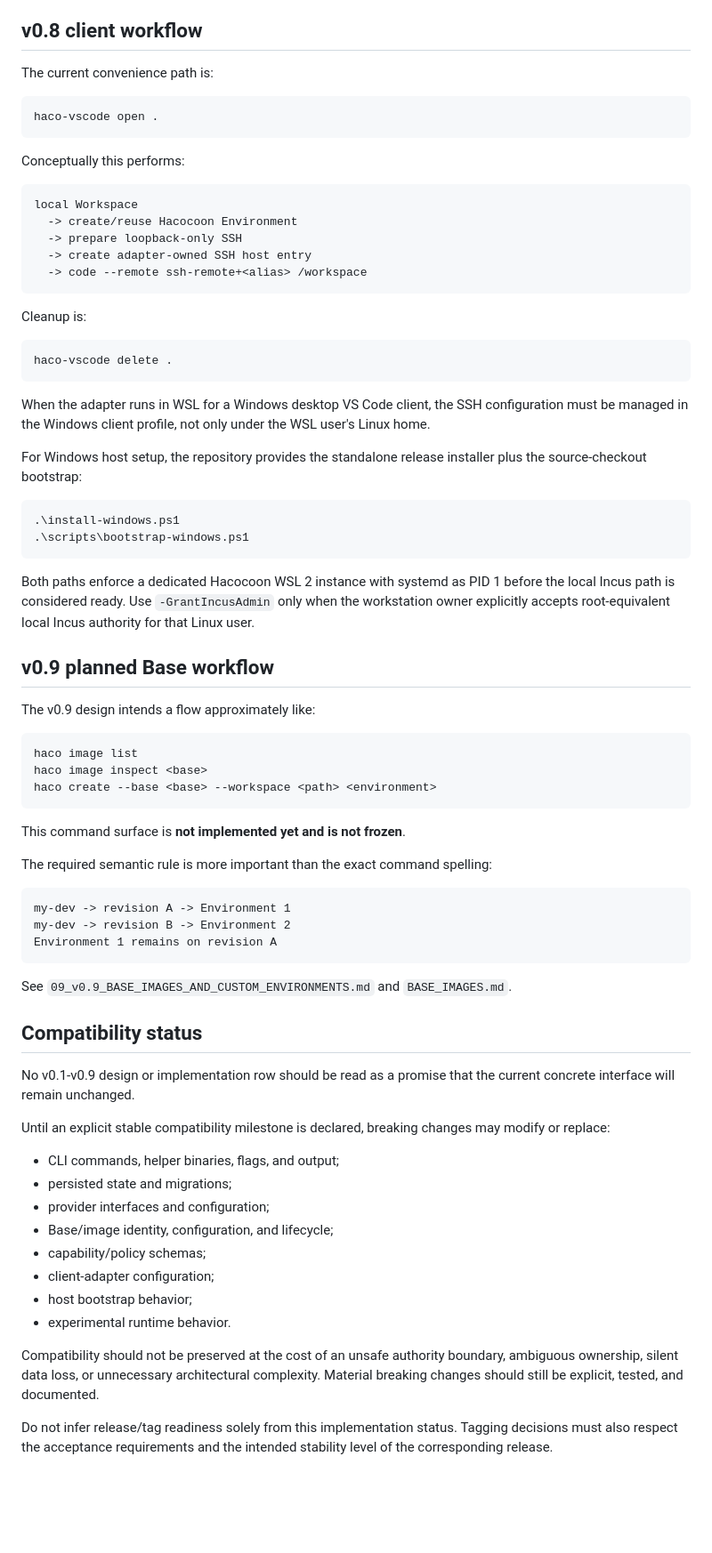
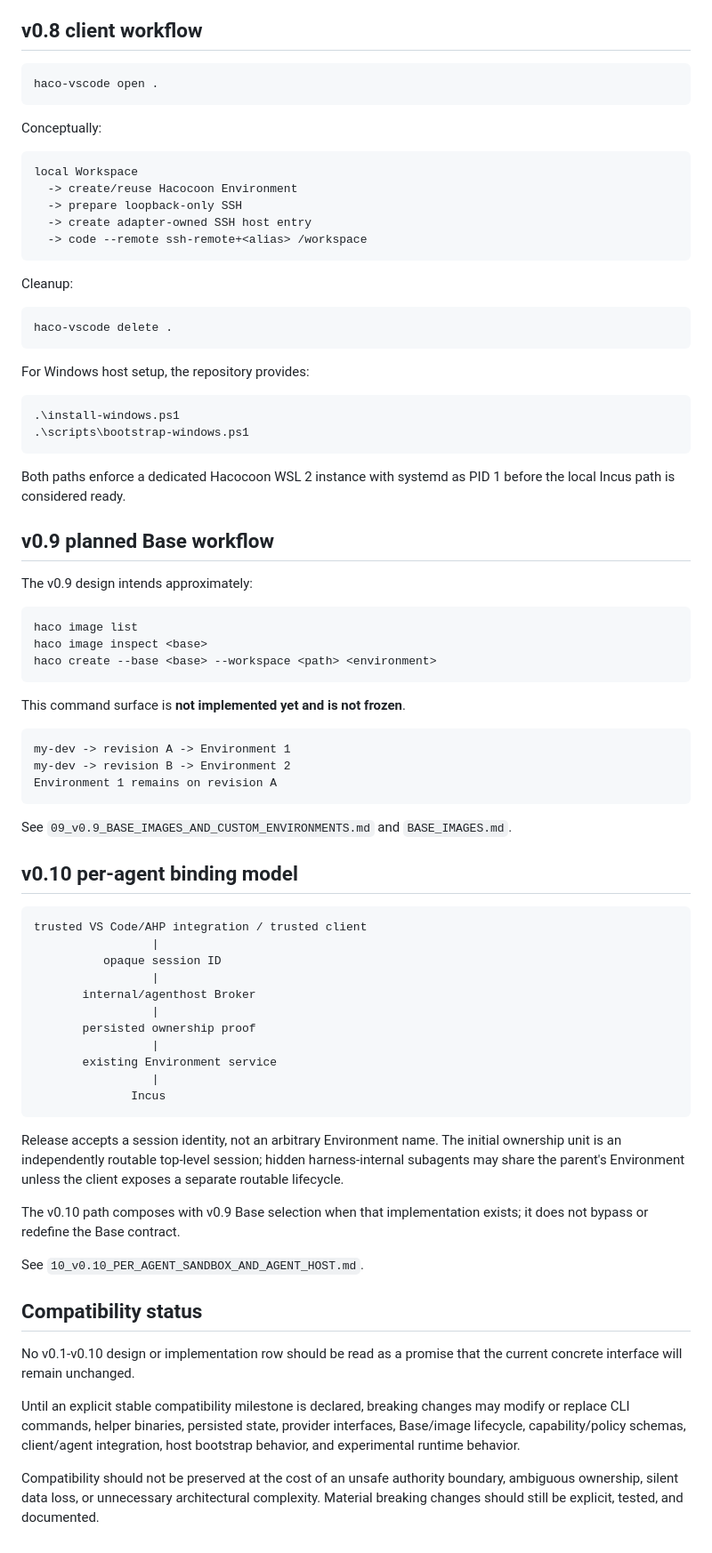
Before and after one commit to SLktEx/Hacocoon, a Markdown page: docs/IMPLEMENTATION_STATUS.md, the part around one of its changes. Shown at 89% size. Drawn GitHub-style; blank space fills up the shorter version.

Commit message:
docs: record v0.10 per-agent broker implementation

````diff
--- a/docs/IMPLEMENTATION_STATUS.md
+++ b/docs/IMPLEMENTATION_STATUS.md
@@ -71,13 +67,11 @@ Likewise, the real Incus and VS Code Remote-SSH acceptance paths require suitabl
 
 ## v0.8 client workflow
-
-The current convenience path is:
 
 ```bash
 haco-vscode open .
 ```
 
-Conceptually this performs:
+Conceptually:
 
 ```text
 local Workspace
@@ -87,26 +81,24 @@ local Workspace
   -> code --remote ssh-remote+<alias> /workspace
 ```
 
-Cleanup is:
+Cleanup:
 
 ```bash
 haco-vscode delete .
 ```
 
-When the adapter runs in WSL for a Windows desktop VS Code client, the SSH configuration must be managed in the Windows client profile, not only under the WSL user's Linux home.
-
-For Windows host setup, the repository provides the standalone release installer plus the source-checkout bootstrap:
+For Windows host setup, the repository provides:
 
 ```powershell
 .\install-windows.ps1
 .\scripts\bootstrap-windows.ps1
 ```
 
-Both paths enforce a dedicated Hacocoon WSL 2 instance with systemd as PID 1 before the local Incus path is considered ready. Use `-GrantIncusAdmin` only when the workstation owner explicitly accepts root-equivalent local Incus authority for that Linux user.
+Both paths enforce a dedicated Hacocoon WSL 2 instance with systemd as PID 1 before the local Incus path is considered ready.
 
 ## v0.9 planned Base workflow
 
-The v0.9 design intends a flow approximately like:
+The v0.9 design intends approximately:
 
 ```text
 haco image list
@@ -116,8 +108,6 @@ haco create --base <base> --workspace <path> <environment>
 
 This command surface is **not implemented yet and is not frozen**.
 
-The required semantic rule is more important than the exact command spelling:
-
 ```text
 my-dev -> revision A -> Environment 1
 my-dev -> revision B -> Environment 2
@@ -126,21 +116,32 @@ Environment 1 remains on revision A
 
 See `09_v0.9_BASE_IMAGES_AND_CUSTOM_ENVIRONMENTS.md` and `BASE_IMAGES.md`.
 
+## v0.10 per-agent binding model
+
+```text
+trusted VS Code/AHP integration / trusted client
+                 |
+          opaque session ID
+                 |
+       internal/agenthost Broker
+                 |
+       persisted ownership proof
+                 |
+       existing Environment service
+                 |
+              Incus
+```
+
+Release accepts a session identity, not an arbitrary Environment name. The initial ownership unit is an independently routable top-level session; hidden harness-internal subagents may share the parent's Environment unless the client exposes a separate routable lifecycle.
+
+The v0.10 path composes with v0.9 Base selection when that implementation exists; it does not bypass or redefine the Base contract.
+
+See `10_v0.10_PER_AGENT_SANDBOX_AND_AGENT_HOST.md`.
+
 ## Compatibility status
 
-No v0.1-v0.9 design or implementation row should be read as a promise that the current concrete interface will remain unchanged.
+No v0.1-v0.10 design or implementation row should be read as a promise that the current concrete interface will remain unchanged.
 
-Until an explicit stable compatibility milestone is declared, breaking changes may modify or replace:
-
-- CLI commands, helper binaries, flags, and output;
-- persisted state and migrations;
-- provider interfaces and configuration;
-- Base/image identity, configuration, and lifecycle;
-- capability/policy schemas;
-- client-adapter configuration;
-- host bootstrap behavior;
-- experimental runtime behavior.
+Until an explicit stable compatibility milestone is declared, breaking changes may modify or replace CLI commands, helper binaries, persisted state, provider interfaces, Base/image lifecycle, capability/policy schemas, client/agent integration, host bootstrap behavior, and experimental runtime behavior.
 
 Compatibility should not be preserved at the cost of an unsafe authority boundary, ambiguous ownership, silent data loss, or unnecessary architectural complexity. Material breaking changes should still be explicit, tested, and documented.
-
-Do not infer release/tag readiness solely from this implementation status. Tagging decisions must also respect the acceptance requirements and the intended stability level of the corresponding release.
````
Also changed, not shown: other parts of docs/IMPLEMENTATION_STATUS.md (+19 -23 lines).
